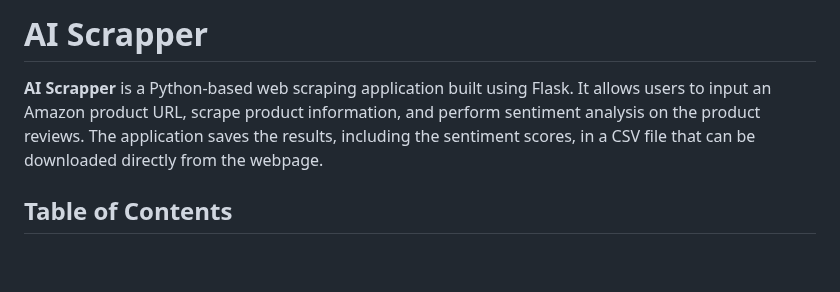
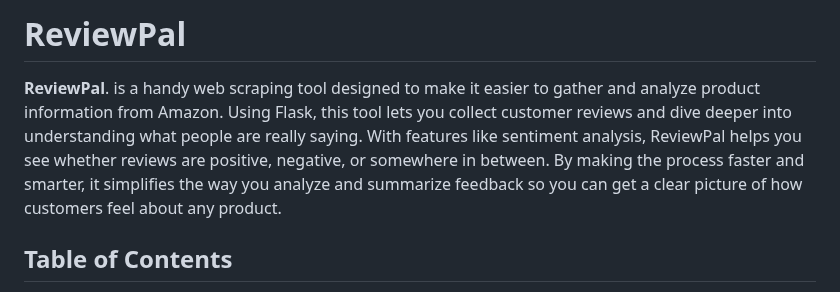
Before and after one commit to dhyeydoshi/AI-Web-Scrapper, a Markdown page: README.md, the part around the change. GitHub-like rendering; blank space fills up the shorter version.

```diff
--- a/README.md
+++ b/README.md
@@ -1,7 +1,7 @@
 
-# AI Scrapper
+# ReviewPal
 
-**AI Scrapper** is a Python-based web scraping application built using Flask. It allows users to input an Amazon product URL, scrape product information, and perform sentiment analysis on the product reviews. The application saves the results, including the sentiment scores, in a CSV file that can be downloaded directly from the webpage.
+**ReviewPal**. is a handy web scraping tool designed to make it easier to gather and analyze product information from Amazon. Using Flask, this tool lets you collect customer reviews and dive deeper into understanding what people are really saying. With features like sentiment analysis, ReviewPal helps you see whether reviews are positive, negative, or somewhere in between. By making the process faster and smarter, it simplifies the way you analyze and summarize feedback so you can get a clear picture of how customers feel about any product.
 
 ## Table of Contents
 - [Features](#features)
```
